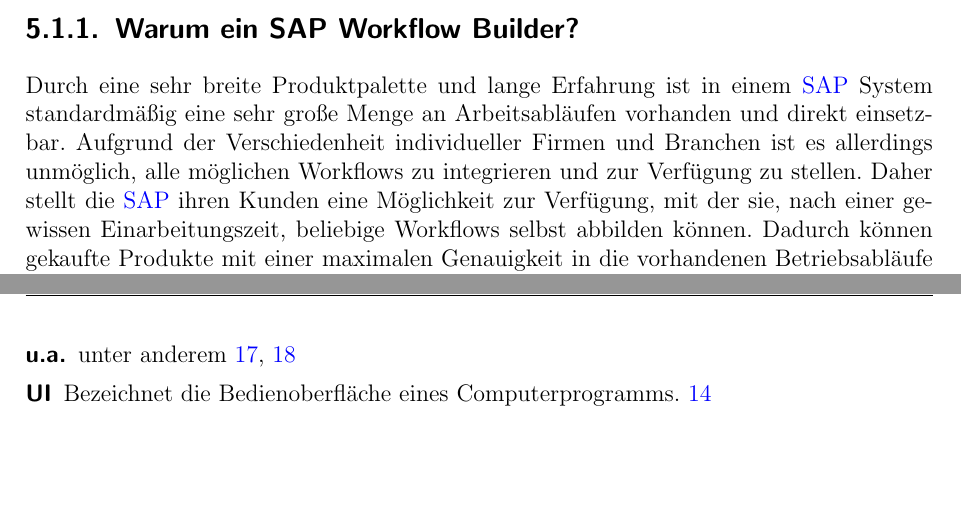
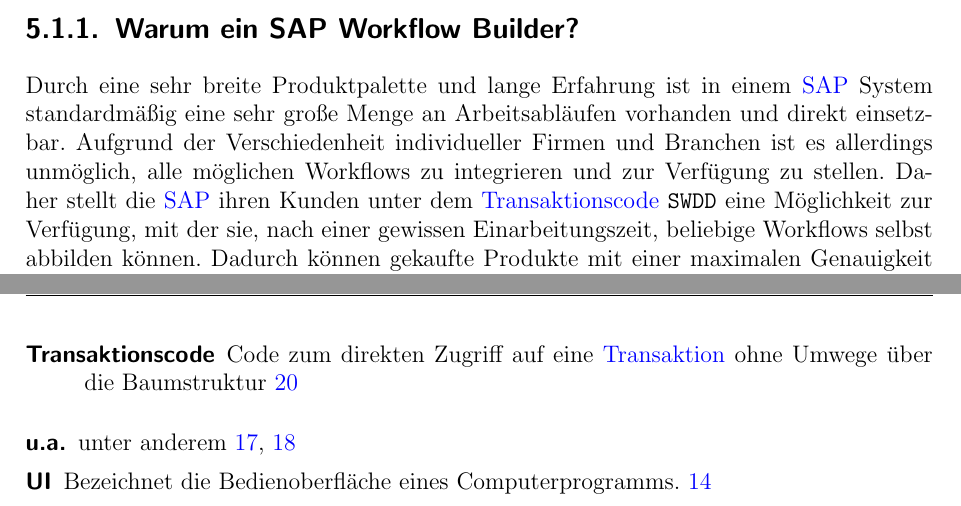
Before and after one commit to wagnst/paper-sap-worflow, a LaTeX document (Workflow.tex, which reads includes/workflow_builder.tex): two parts of pages 22 and 72 of 75, joined at a grey line, cut so that both start at the same text, the shorter picture padded with empty space. Compiled offline with pdfLaTeX.

Commit message:
Added transaction code for sap wfb

```diff
--- a/includes/workflow_builder.tex
+++ b/includes/workflow_builder.tex
@@ -18,7 +18,7 @@
 % -> geil für die Einführung mit Warum brauchen wir überhaupt Workflows etc..
 \subsection{Warum ein SAP Workflow Builder?}
 \label{sec:warum-wf-builder}
-Durch eine sehr breite Produktpalette und lange Erfahrung ist in einem \gls{sap} System standardmäßig eine sehr große Menge an Arbeitsabläufen vorhanden und direkt einsetzbar. Aufgrund der Verschiedenheit individueller Firmen und Branchen ist es allerdings unmöglich, alle möglichen Workflows zu integrieren und zur Verfügung zu stellen. Daher stellt die \gls{sap} ihren Kunden eine Möglichkeit zur Verfügung, mit der sie, nach einer gewissen Einarbeitungszeit, beliebige Workflows selbst abbilden können. Dadurch können gekaufte Produkte mit einer maximalen Genauigkeit in die vorhandenen Betriebsabläufe integriert und auch schon vorhandene Fremdsysteme angesprochen werden \cite{SAPHelpWf}.
+Durch eine sehr breite Produktpalette und lange Erfahrung ist in einem \gls{sap} System standardmäßig eine sehr große Menge an Arbeitsabläufen vorhanden und direkt einsetzbar. Aufgrund der Verschiedenheit individueller Firmen und Branchen ist es allerdings unmöglich, alle möglichen Workflows zu integrieren und zur Verfügung zu stellen. Daher stellt die \gls{sap} ihren Kunden unter dem \gls{transaktionscode} \texttt{SWDD} eine Möglichkeit zur Verfügung, mit der sie, nach einer gewissen Einarbeitungszeit, beliebige Workflows selbst abbilden können. Dadurch können gekaufte Produkte mit einer maximalen Genauigkeit in die vorhandenen Betriebsabläufe integriert und auch schon vorhandene Fremdsysteme angesprochen werden \cite{SAPHelpWf}.
 
 \subsubsection{Vorteile des SAP Workflow Builders}
 \label{sec:vorteile-sap-wf-builder}
```
